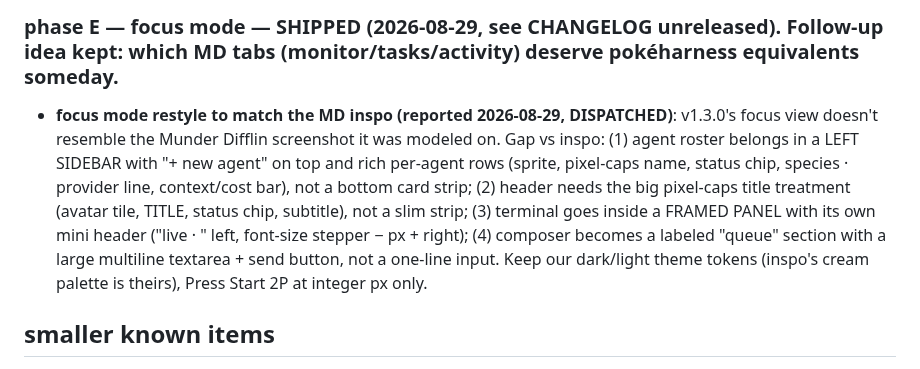
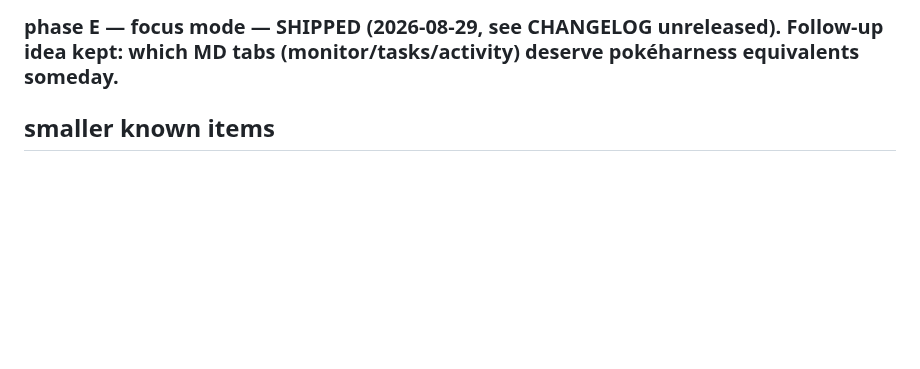
Before and after one commit to mavericksxx/pokemon-harness, a Markdown page: BACKLOG.md, the part around the change. Drawn GitHub-style; blank space fills up the shorter version.

Commit message:
Changelog: focus mode MD-inspo restyle shipped; prune from backlog
Claude-Session: https://claude.ai/code/session_01CkxNQK9ZLBAKEH48LC6azb

```diff
--- a/BACKLOG.md
+++ b/BACKLOG.md
@@ -47,7 +47,6 @@ Then: user QA pass → `node tools/release.cjs minor` → v1.1.0.
 
 ### phase E — focus mode — SHIPPED (2026-08-29, see CHANGELOG unreleased). Follow-up idea kept: which MD tabs (monitor/tasks/activity) deserve pokéharness equivalents someday.
 
-- **focus mode restyle to match the MD inspo (reported 2026-08-29, DISPATCHED)**: v1.3.0's focus view doesn't resemble the Munder Difflin screenshot it was modeled on. Gap vs inspo: (1) agent roster belongs in a LEFT SIDEBAR with "+ new agent" on top and rich per-agent rows (sprite, pixel-caps name, status chip, species · provider line, context/cost bar), not a bottom card strip; (2) header needs the big pixel-caps title treatment (avatar tile, TITLE, status chip, subtitle), not a slim strip; (3) terminal goes inside a FRAMED PANEL with its own mini header ("live · <session>" left, font-size stepper − px + right); (4) composer becomes a labeled "queue" section with a large multiline textarea + send button, not a one-line input. Keep our dark/light theme tokens (inspo's cream palette is theirs), Press Start 2P at integer px only.
 
 ## smaller known items
 
```
Also changed, not shown: CHANGELOG.md (+1 -0 lines).
